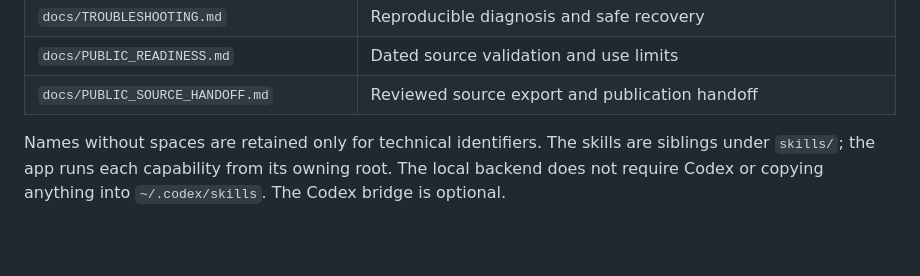
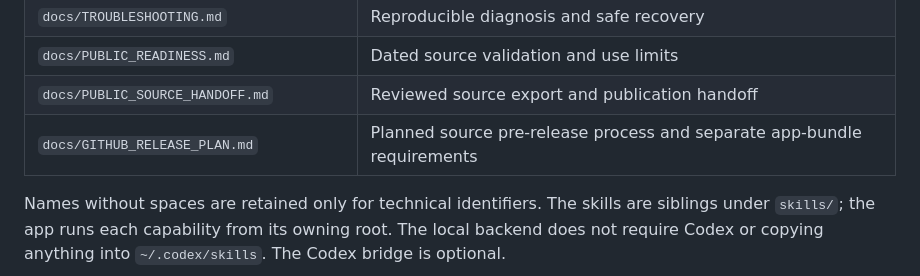
Before and after one commit to interemi/scientific-workbench-public, a Markdown page: README.md, the part around the change. Drawn GitHub-style; blank space fills up the shorter version.

Commit message:
Plan a source-only Scientific Workbench pre-release

```diff
--- a/README.md
+++ b/README.md
@@ -65,6 +65,7 @@ remain unverified.
 | `docs/TROUBLESHOOTING.md` | Reproducible diagnosis and safe recovery |
 | `docs/PUBLIC_READINESS.md` | Dated source validation and use limits |
 | `docs/PUBLIC_SOURCE_HANDOFF.md` | Reviewed source export and publication handoff |
+| `docs/GITHUB_RELEASE_PLAN.md` | Planned source pre-release process and separate app-bundle requirements |
 
 Names without spaces are retained only for technical identifiers. The skills
 are siblings under `skills/`; the app runs each capability from its owning
```
Also changed, not shown: docs/GITHUB_RELEASE_PLAN.md (added, +82 -0 lines).
